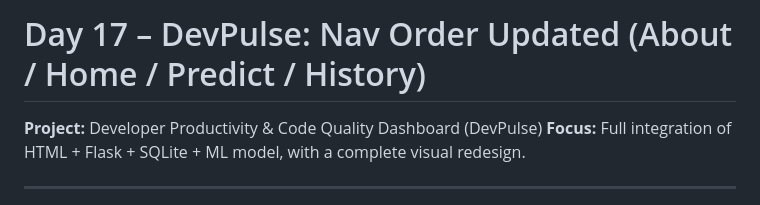
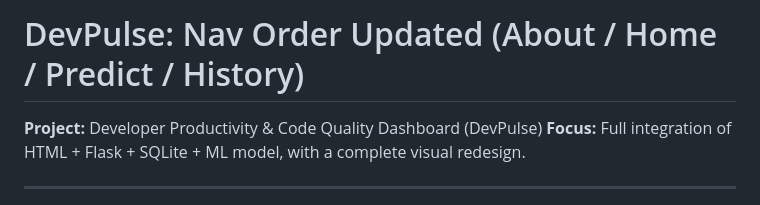
Before and after one commit to vamsikrishnareddy2006/-Developer-Productivity-Code-Quality-Dashboard, a Markdown page: README.md, the part around the change. Drawn GitHub-style.

Commit message:
Update README title format

```diff
--- a/README.md
+++ b/README.md
@@ -1,4 +1,4 @@
-# Day 17 – DevPulse: Nav Order Updated (About / Home / Predict / History)
+#  DevPulse: Nav Order Updated (About / Home / Predict / History)
 
 **Project:** Developer Productivity & Code Quality Dashboard (DevPulse)
 **Focus:** Full integration of HTML + Flask + SQLite + ML model, with a complete visual redesign.
```
